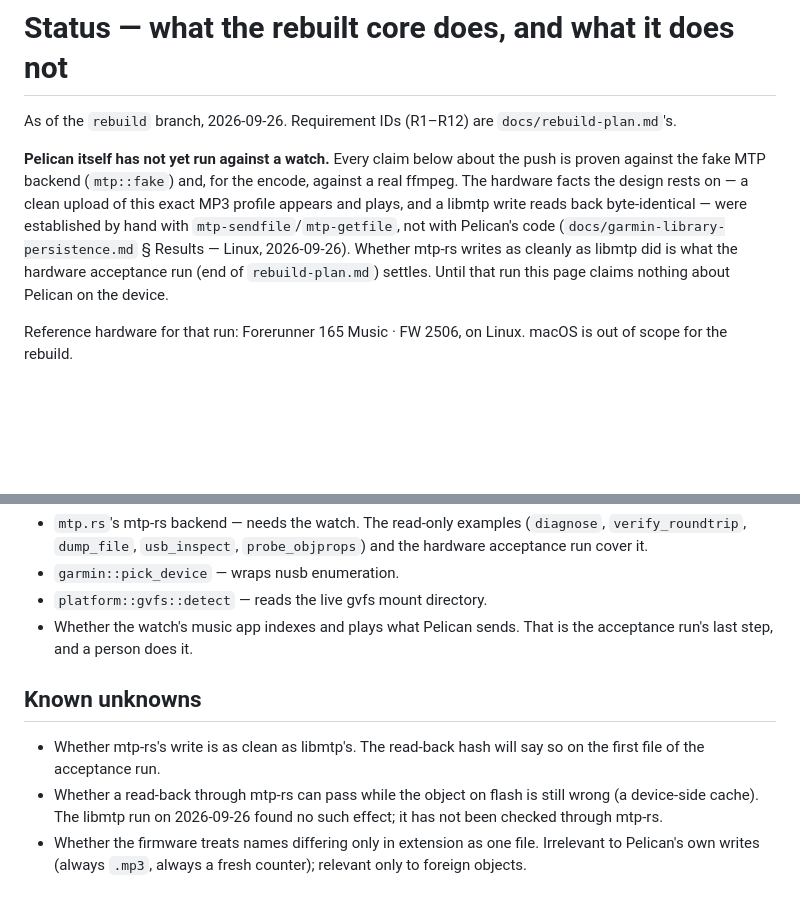
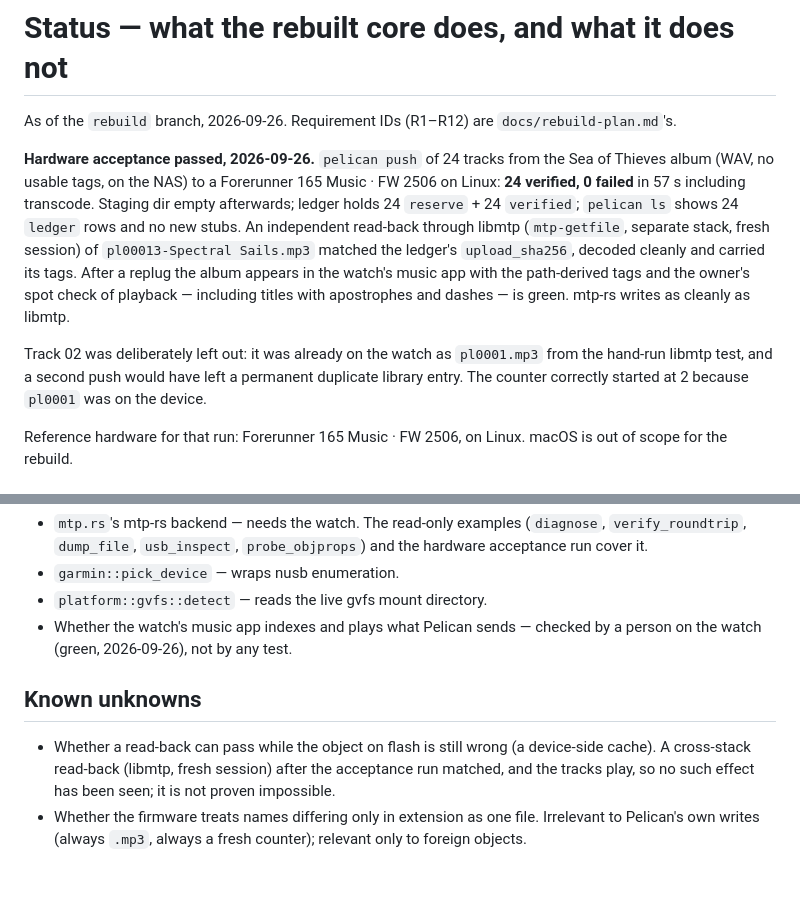
Before and after one commit to n0ble-s1x/pelican, a Markdown page: docs/status.md, 2 parts joined by grey strips. GitHub-like rendering; blank space fills up the shorter version.

Commit message:
docs(status): hardware acceptance passed — 24/24 verified on FR165, cross-stack hash match, plays
Co-Authored-By: Claude Opus 5.5 <noreply@anthropic.com>

```diff
--- a/docs/status.md
+++ b/docs/status.md
@@ -3,16 +3,22 @@
 As of the `rebuild` branch, 2026-09-26. Requirement IDs (R1–R12) are
 `docs/rebuild-plan.md`'s.
 
-**Pelican itself has not yet run against a watch.** Every claim below about
-the push is proven against the fake MTP backend (`mtp::fake`) and, for the
-encode, against a real ffmpeg. The hardware facts the design rests on — a
-clean upload of this exact MP3 profile appears and plays, and a libmtp
-write reads back byte-identical — were established by hand with
-`mtp-sendfile`/`mtp-getfile`, not with Pelican's code
-(`docs/garmin-library-persistence.md` § Results — Linux, 2026-09-26).
-Whether mtp-rs writes as cleanly as libmtp did is what the hardware
-acceptance run (end of `rebuild-plan.md`) settles. Until that run this page
-claims nothing about Pelican on the device.
+**Hardware acceptance passed, 2026-09-26.** `pelican push` of 24 tracks from
+the Sea of Thieves album (WAV, no usable tags, on the NAS) to a Forerunner
+165 Music · FW 2506 on Linux: **24 verified, 0 failed** in 57 s including
+transcode. Staging dir empty afterwards; ledger holds 24 `reserve` + 24
+`verified`; `pelican ls` shows 24 `ledger` rows and no new stubs. An
+independent read-back through libmtp (`mtp-getfile`, separate stack, fresh
+session) of `pl00013-Spectral Sails.mp3` matched the ledger's
+`upload_sha256`, decoded cleanly and carried its tags. After a replug the
+album appears in the watch's music app with the path-derived tags and the
+owner's spot check of playback — including titles with apostrophes and
+dashes — is green. mtp-rs writes as cleanly as libmtp.
+
+Track 02 was deliberately left out: it was already on the watch as
+`pl0001.mp3` from the hand-run libmtp test, and a second push would have
+left a permanent duplicate library entry. The counter correctly started
+at 2 because `pl0001` was on the device.
 
 Reference hardware for that run: Forerunner 165 Music · FW 2506, on Linux.
 macOS is out of scope for the rebuild.
@@ -100,16 +106,15 @@ silent corruption, and models stubs and free space. What it cannot test:
   `probe_objprops`) and the hardware acceptance run cover it.
 - `garmin::pick_device` — wraps nusb enumeration.
 - `platform::gvfs::detect` — reads the live gvfs mount directory.
-- Whether the watch's music app indexes and plays what Pelican sends. That
-  is the acceptance run's last step, and a person does it.
+- Whether the watch's music app indexes and plays what Pelican sends —
+  checked by a person on the watch (green, 2026-09-26), not by any test.
 
 ## Known unknowns
 
-- Whether mtp-rs's write is as clean as libmtp's. The read-back hash will
-  say so on the first file of the acceptance run.
-- Whether a read-back through mtp-rs can pass while the object on flash is
-  still wrong (a device-side cache). The libmtp run on 2026-09-26 found no
-  such effect; it has not been checked through mtp-rs.
+- Whether a read-back can pass while the object on flash is still wrong (a
+  device-side cache). A cross-stack read-back (libmtp, fresh session) after
+  the acceptance run matched, and the tracks play, so no such effect has
+  been seen; it is not proven impossible.
 - Whether the firmware treats names differing only in extension as one
   file. Irrelevant to Pelican's own writes (always `.mp3`, always a fresh
   counter); relevant only to foreign objects.
```
